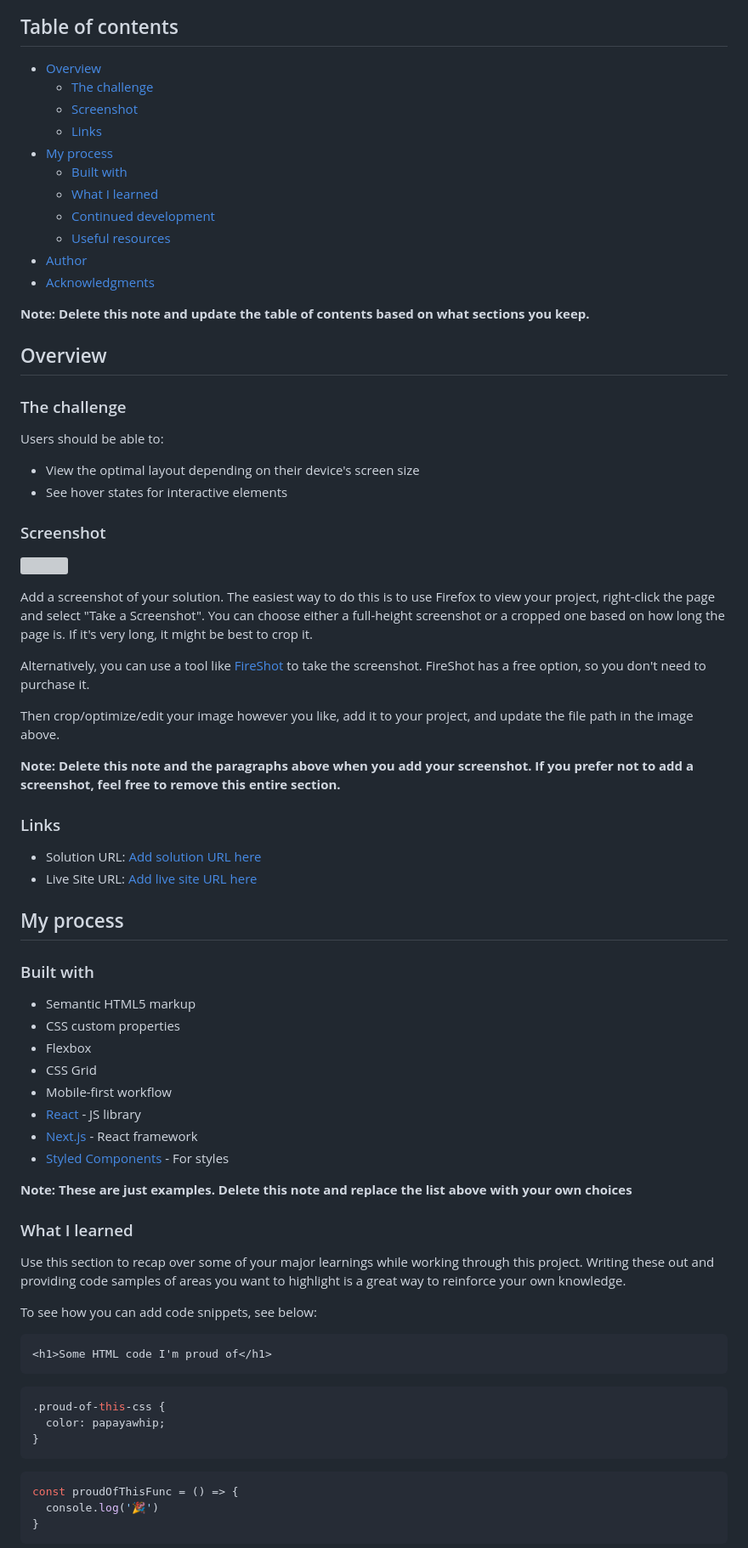
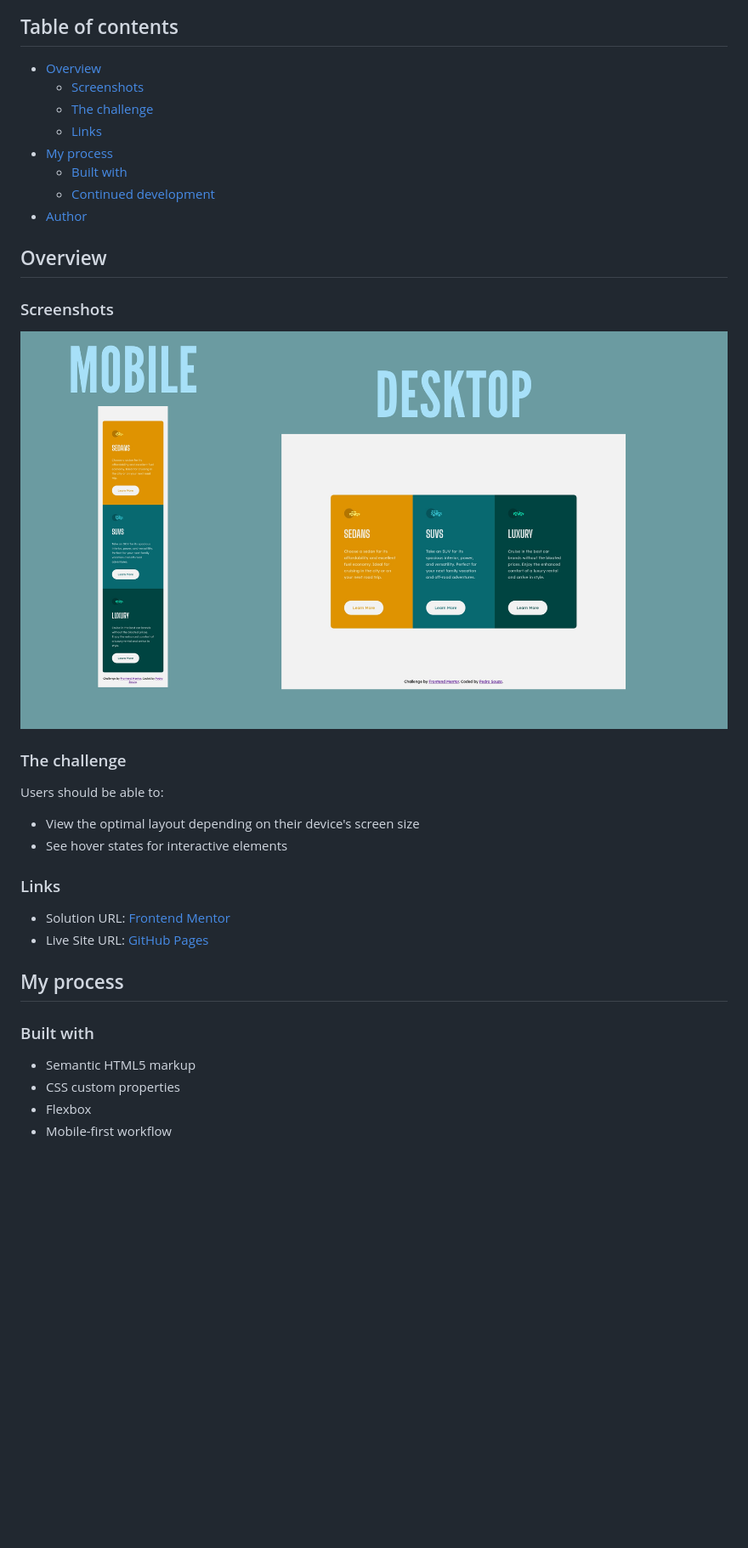
Before and after one commit to pedrohsouza/3-column-preview-card-component, a Markdown page: README.md, the part around the change printed below. Shown: that part at 85% size. Rendered like a GitHub page; pictures changed too: screenshots/all-screenshots.png (added); blank space fills up the shorter version; grey boxes are pictures that could not be loaded.

````diff
--- a/README.md
+++ b/README.md
@@ -5,20 +5,19 @@ This is a solution to the [3-column preview card component challenge on Frontend
 ## Table of contents
 
 - [Overview](#overview)
+  - [Screenshots](#screenshots)
   - [The challenge](#the-challenge)
-  - [Screenshot](#screenshot)
   - [Links](#links)
 - [My process](#my-process)
   - [Built with](#built-with)
-  - [What I learned](#what-i-learned)
   - [Continued development](#continued-development)
-  - [Useful resources](#useful-resources)
 - [Author](#author)
-- [Acknowledgments](#acknowledgments)
-
-**Note: Delete this note and update the table of contents based on what sections you keep.**
 
 ## Overview
+
+### Screenshots
+
+![](./screenshots/all-screenshots.png)
 
 ### The challenge
 
@@ -27,22 +26,10 @@ Users should be able to:
 - View the optimal layout depending on their device's screen size
 - See hover states for interactive elements
 
-### Screenshot
-
-![](./screenshot.jpg)
-
-Add a screenshot of your solution. The easiest way to do this is to use Firefox to view your project, right-click the page and select "Take a Screenshot". You can choose either a full-height screenshot or a cropped one based on how long the page is. If it's very long, it might be best to crop it.
-
-Alternatively, you can use a tool like [FireShot](https://getfireshot.com/) to take the screenshot. FireShot has a free option, so you don't need to purchase it.
-
-Then crop/optimize/edit your image however you like, add it to your project, and update the file path in the image above.
-
-**Note: Delete this note and the paragraphs above when you add your screenshot. If you prefer not to add a screenshot, feel free to remove this entire section.**
-
 ### Links
 
-- Solution URL: [Add solution URL here](https://your-solution-url.com)
-- Live Site URL: [Add live site URL here](https://your-live-site-url.com)
+- Solution URL: [Frontend Mentor](https://www.frontendmentor.io/solutions/3column-preview-card-component-PbT__U5lIk)
+- Live Site URL: [GitHub Pages](https://pedrohsouza.github.io/3-column-preview-card-component/)
 
 ## My process
 
@@ -51,31 +38,4 @@ Then crop/optimize/edit your image however you like, add it to your project, and
 - Semantic HTML5 markup
 - CSS custom properties
 - Flexbox
-- CSS Grid
 - Mobile-first workflow
-- [React](https://reactjs.org/) - JS library
-- [Next.js](https://nextjs.org/) - React framework
-- [Styled Components](https://styled-components.com/) - For styles
-
-**Note: These are just examples. Delete this note and replace the list above with your own choices**
-
-### What I learned
-
-Use this section to recap over some of your major learnings while working through this project. Writing these out and providing code samples of areas you want to highlight is a great way to reinforce your own knowledge.
-
-To see how you can add code snippets, see below:
-
-```html
-<h1>Some HTML code I'm proud of</h1>
-```
-```css
-.proud-of-this-css {
-  color: papayawhip;
-}
-```
-```js
-const proudOfThisFunc = () => {
-  console.log('🎉')
-}
-```
-
````
Also changed, not shown: other parts of README.md (+2 -27 lines).
